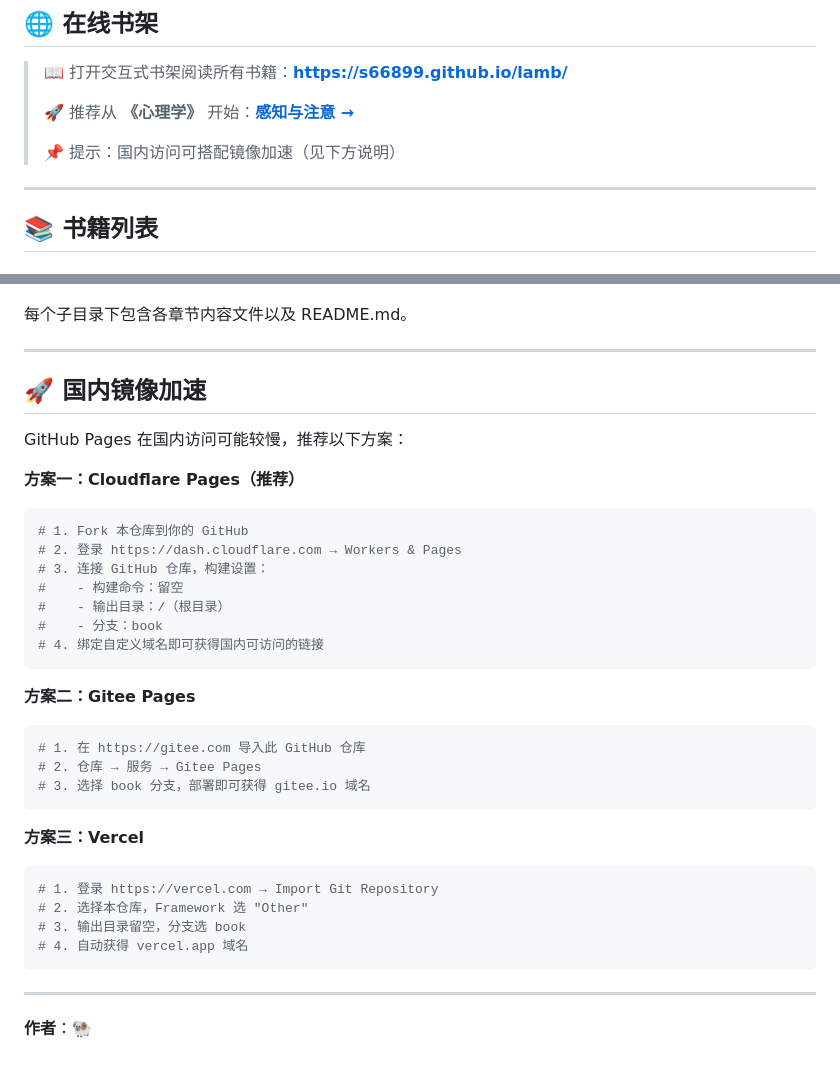
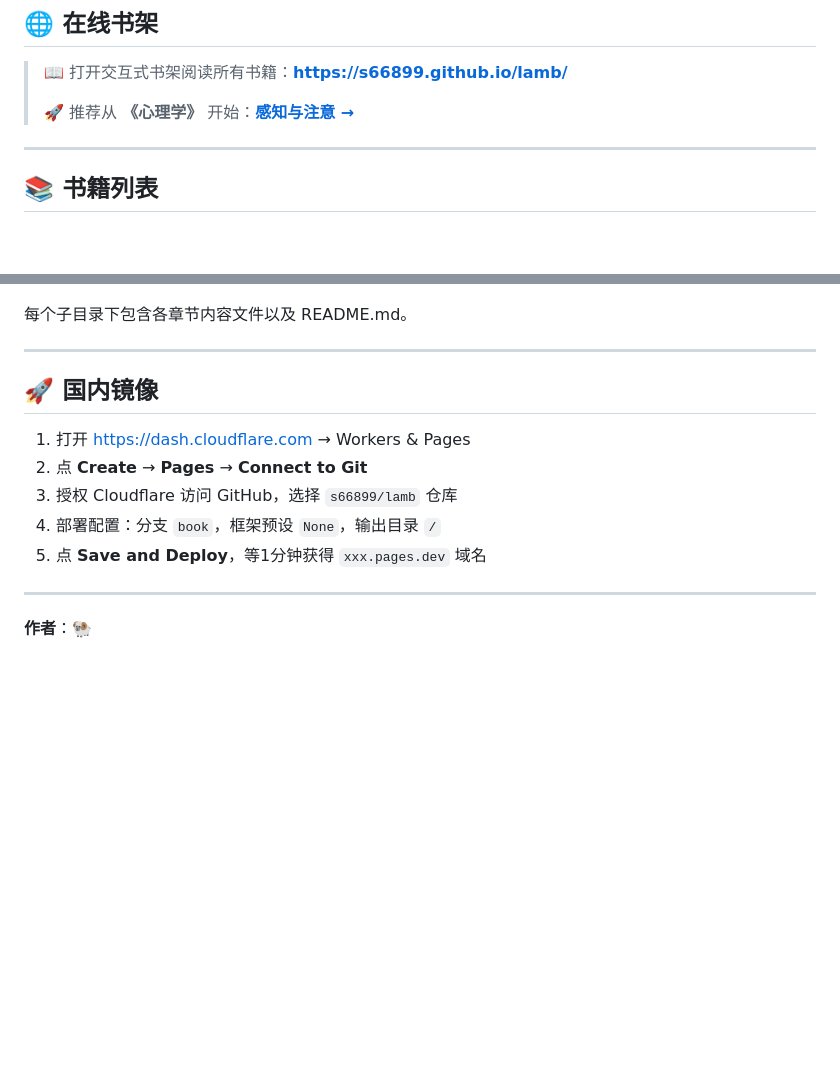
Before and after one commit to s66899/lamb, a Markdown page: README.md, 2 parts joined by grey strips. Rendered like a GitHub page; blank space fills up the shorter version.

Commit message:
简化README镜像说明

````diff
--- a/README.md
+++ b/README.md
@@ -10,8 +10,6 @@
 >
 > 🚀 推荐从 **《心理学》** 开始：**[感知与注意 →](https://s66899.github.io/lamb/#psychology/ch01-perception-and-attention.md)**
 >
-> 📌 提示：国内访问可搭配镜像加速（见下方说明）
-
 ---
 
 ## 📚 书籍列表
@@ -132,35 +130,13 @@ books/
 
 ---
 
-## 🚀 国内镜像加速
+## 🚀 国内镜像
 
-GitHub Pages 在国内访问可能较慢，推荐以下方案：
-
-**方案一：Cloudflare Pages（推荐）**
-```bash
-# 1. Fork 本仓库到你的 GitHub
-# 2. 登录 https://dash.cloudflare.com → Workers & Pages
-# 3. 连接 GitHub 仓库，构建设置：
-#    - 构建命令：留空
-#    - 输出目录：/（根目录）
-#    - 分支：book
-# 4. 绑定自定义域名即可获得国内可访问的链接
-```
-
-**方案二：Gitee Pages**
-```bash
-# 1. 在 https://gitee.com 导入此 GitHub 仓库
-# 2. 仓库 → 服务 → Gitee Pages
-# 3. 选择 book 分支，部署即可获得 gitee.io 域名
-```
-
-**方案三：Vercel**
-```bash
-# 1. 登录 https://vercel.com → Import Git Repository
-# 2. 选择本仓库，Framework 选 "Other"
-# 3. 输出目录留空，分支选 book
-# 4. 自动获得 vercel.app 域名
-```
+1. 打开 https://dash.cloudflare.com → Workers & Pages
+2. 点 **Create** → **Pages** → **Connect to Git**
+3. 授权 Cloudflare 访问 GitHub，选择 `s66899/lamb` 仓库
+4. 部署配置：分支 `book`，框架预设 `None`，输出目录 `/`
+5. 点 **Save and Deploy**，等1分钟获得 `xxx.pages.dev` 域名
 
 ---
 
````
